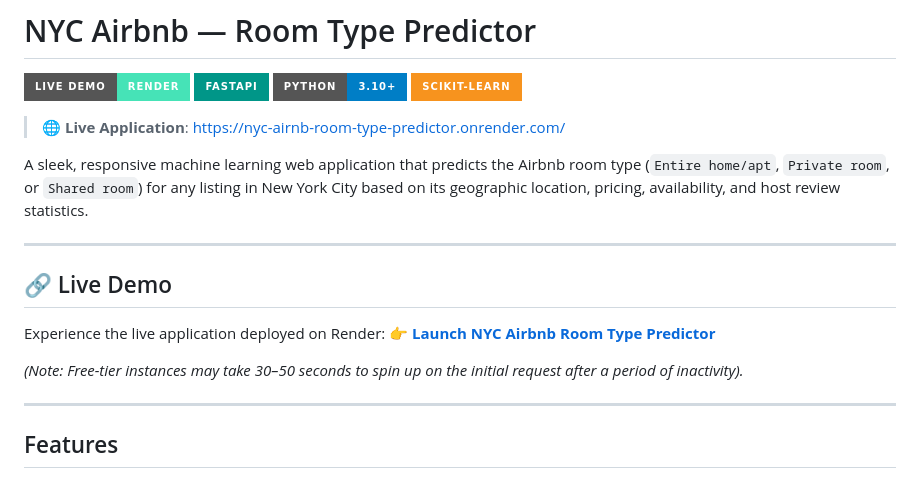
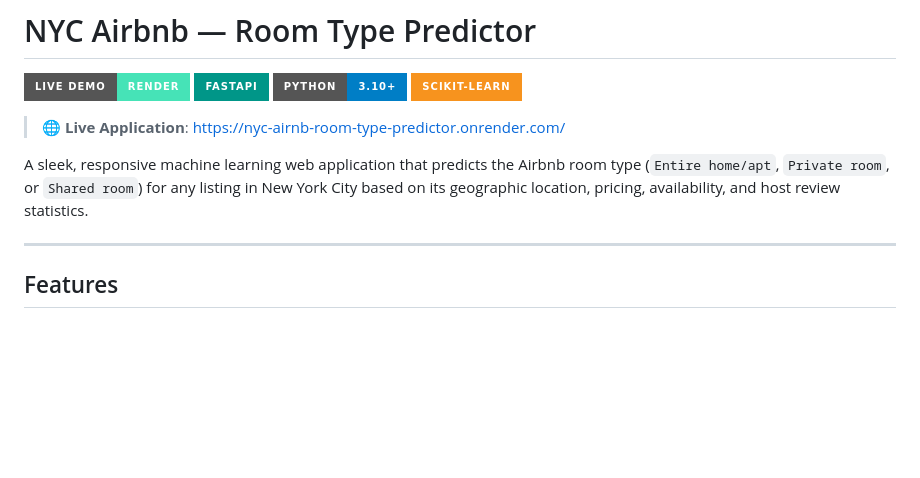
Before and after one commit to NileshMali25/NYC-AIRNB-ROOM-TYPE-PREDICTOR, a Markdown page: README.md, the part around the change. GitHub-like rendering; badges without logos; blank space fills up the shorter version.

Commit message:
Remove live demo link from README
Removed the live demo section from the README.

```diff
--- a/README.md
+++ b/README.md
@@ -8,15 +8,6 @@
 > 🌐 **Live Application**: [https://nyc-airnb-room-type-predictor.onrender.com/](https://nyc-airnb-room-type-predictor.onrender.com/)
 
 A sleek, responsive machine learning web application that predicts the Airbnb room type (`Entire home/apt`, `Private room`, or `Shared room`) for any listing in New York City based on its geographic location, pricing, availability, and host review statistics.
-
----
-
-## 🔗 Live Demo
-
-Experience the live application deployed on Render:
-👉 **[Launch NYC Airbnb Room Type Predictor](https://nyc-airnb-room-type-predictor.onrender.com/)**
-
-*(Note: Free-tier instances may take 30–50 seconds to spin up on the initial request after a period of inactivity).*
 
 ---
 
```
